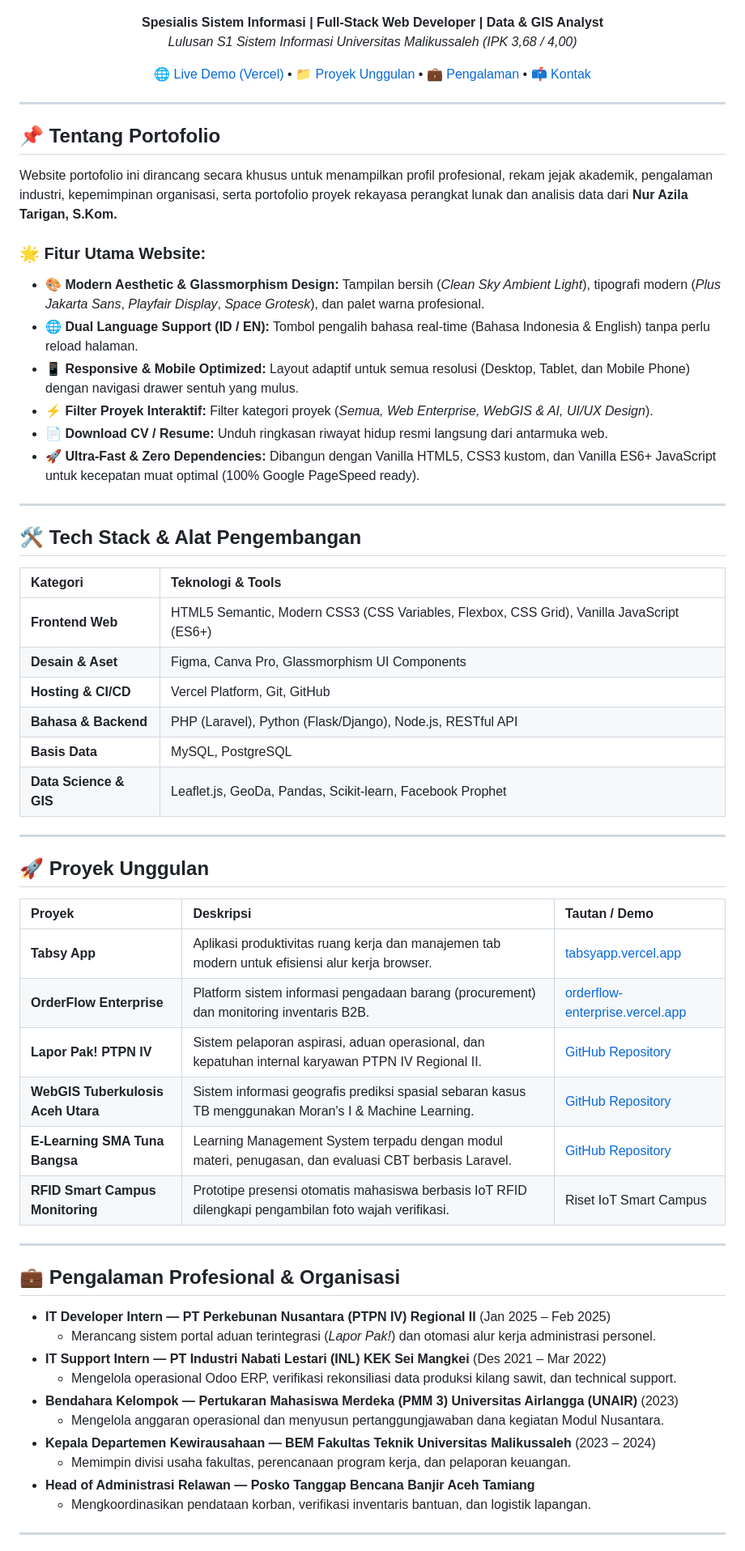
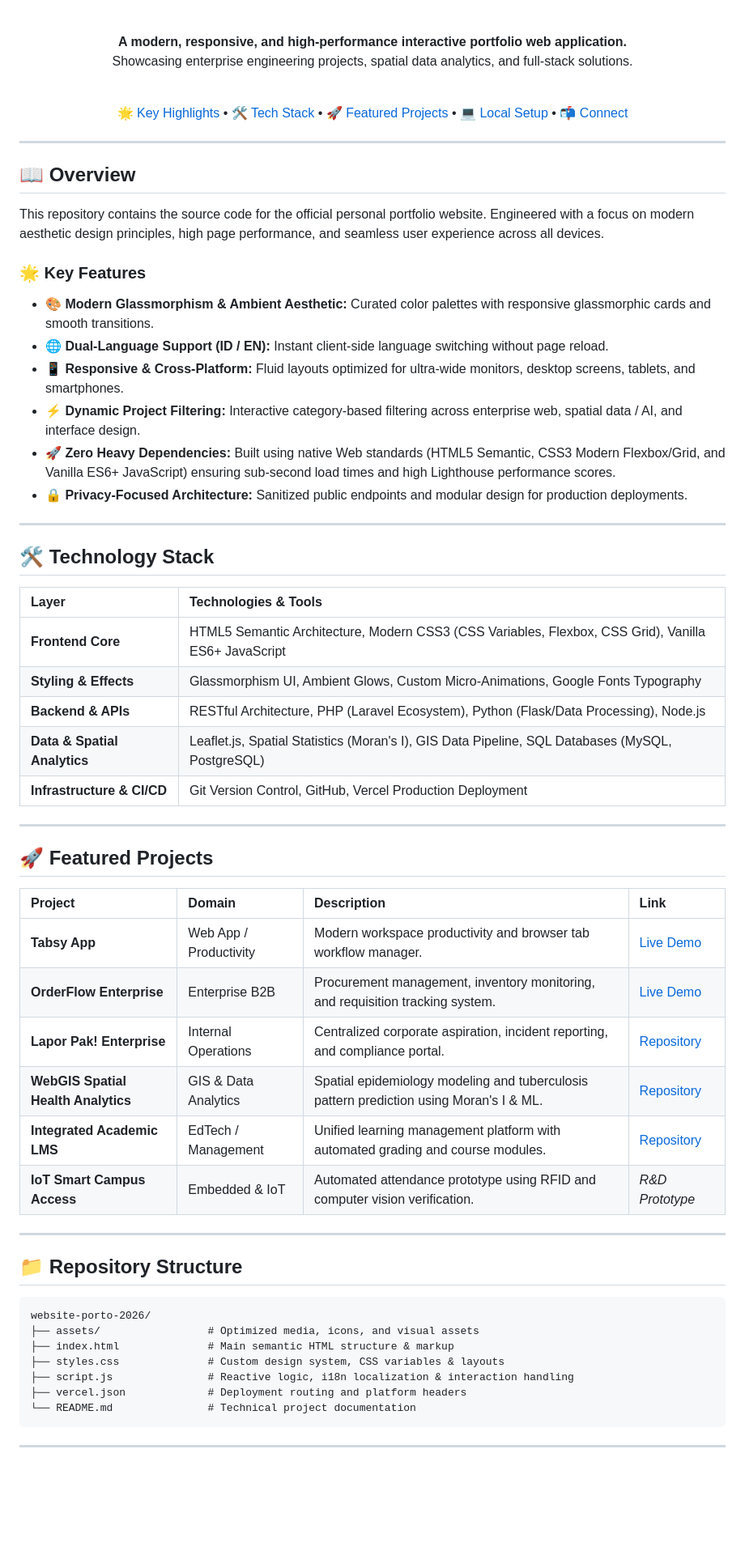
Before and after one commit to Azilatarigan01/portofolio-, a Markdown page: README.md, the part around one of its changes. Shown at 81% size. Drawn GitHub-style; blank space fills up the shorter version.

Commit message:
docs: modernize README with professional format and enhanced privacy

````diff
--- a/README.md
+++ b/README.md
@@ -11,70 +8,69 @@
 [![License: MIT](https://img.shields.io/badge/License-MIT-blue.svg?style=for-the-badge)](LICENSE)
 
-**Spesialis Sistem Informasi | Full-Stack Web Developer | Data & GIS Analyst**
-*Lulusan S1 Sistem Informasi Universitas Malikussaleh (IPK 3,68 / 4,00)*
+<br/>
 
-[🌐 Live Demo (Vercel)](#-deployment--live-url) • [📁 Proyek Unggulan](#-proyek-unggulan) • [💼 Pengalaman](#-pengalaman-profesional--organisasi) • [📫 Kontak](#-kontak--kolaborasi)
+**A modern, responsive, and high-performance interactive portfolio web application.**
+Showcasing enterprise engineering projects, spatial data analytics, and full-stack solutions.
+
+<br/>
+
+[🌟 Key Highlights](#-key-features) • [🛠️ Tech Stack](#-technology-stack) • [🚀 Featured Projects](#-featured-projects) • [💻 Local Setup](#-local-development) • [📬 Connect](#-connect--professional-inquiries)
+
+---
 
 </div>
 
----
+## 📖 Overview
 
-## 📌 Tentang Portofolio
+This repository contains the source code for the official personal portfolio website. Engineered with a focus on modern aesthetic design principles, high page performance, and seamless user experience across all devices.
 
-Website portofolio ini dirancang secara khusus untuk menampilkan profil profesional, rekam jejak akademik, pengalaman industri, kepemimpinan organisasi, serta portofolio proyek rekayasa perangkat lunak dan analisis data dari **Nur Azila Tarigan, S.Kom.**
+### 🌟 Key Features
 
-### 🌟 Fitur Utama Website:
-- **🎨 Modern Aesthetic & Glassmorphism Design:** Tampilan bersih (*Clean Sky Ambient Light*), tipografi modern (*Plus Jakarta Sans*, *Playfair Display*, *Space Grotesk*), dan palet warna profesional.
-- **🌐 Dual Language Support (ID / EN):** Tombol pengalih bahasa real-time (Bahasa Indonesia & English) tanpa perlu reload halaman.
-- **📱 Responsive & Mobile Optimized:** Layout adaptif untuk semua resolusi (Desktop, Tablet, dan Mobile Phone) dengan navigasi drawer sentuh yang mulus.
-- **⚡ Filter Proyek Interaktif:** Filter kategori proyek (*Semua, Web Enterprise, WebGIS & AI, UI/UX Design*).
-- **📄 Download CV / Resume:** Unduh ringkasan riwayat hidup resmi langsung dari antarmuka web.
-- **🚀 Ultra-Fast & Zero Dependencies:** Dibangun dengan Vanilla HTML5, CSS3 kustom, dan Vanilla ES6+ JavaScript untuk kecepatan muat optimal (100% Google PageSpeed ready).
+- **🎨 Modern Glassmorphism & Ambient Aesthetic:** Curated color palettes with responsive glassmorphic cards and smooth transitions.
+- **🌐 Dual-Language Support (ID / EN):** Instant client-side language switching without page reload.
+- **📱 Responsive & Cross-Platform:** Fluid layouts optimized for ultra-wide monitors, desktop screens, tablets, and smartphones.
+- **⚡ Dynamic Project Filtering:** Interactive category-based filtering across enterprise web, spatial data / AI, and interface design.
+- **🚀 Zero Heavy Dependencies:** Built using native Web standards (HTML5 Semantic, CSS3 Modern Flexbox/Grid, and Vanilla ES6+ JavaScript) ensuring sub-second load times and high Lighthouse performance scores.
+- **🔒 Privacy-Focused Architecture:** Sanitized public endpoints and modular design for production deployments.
 
 ---
 
-## 🛠️ Tech Stack & Alat Pengembangan
+## 🛠️ Technology Stack
 
-| Kategori | Teknologi & Tools |
+| Layer | Technologies & Tools |
 | :--- | :--- |
-| **Frontend Web** | HTML5 Semantic, Modern CSS3 (CSS Variables, Flexbox, CSS Grid), Vanilla JavaScript (ES6+) |
-| **Desain & Aset** | Figma, Canva Pro, Glassmorphism UI Components |
-| **Hosting & CI/CD** | Vercel Platform, Git, GitHub |
-| **Bahasa & Backend** | PHP (Laravel), Python (Flask/Django), Node.js, RESTful API |
-| **Basis Data** | MySQL, PostgreSQL |
-| **Data Science & GIS** | Leaflet.js, GeoDa, Pandas, Scikit-learn, Facebook Prophet |
+| **Frontend Core** | HTML5 Semantic Architecture, Modern CSS3 (CSS Variables, Flexbox, CSS Grid), Vanilla ES6+ JavaScript |
+| **Styling & Effects** | Glassmorphism UI, Ambient Glows, Custom Micro-Animations, Google Fonts Typography |
+| **Backend & APIs** | RESTful Architecture, PHP (Laravel Ecosystem), Python (Flask/Data Processing), Node.js |
+| **Data & Spatial Analytics** | Leaflet.js, Spatial Statistics (Moran's I), GIS Data Pipeline, SQL Databases (MySQL, PostgreSQL) |
+| **Infrastructure & CI/CD** | Git Version Control, GitHub, Vercel Production Deployment |
 
 ---
 
-## 🚀 Proyek Unggulan
+## 🚀 Featured Projects
 
-<div align="center">
-
-| Proyek | Deskripsi | Tautan / Demo |
-| :--- | :--- | :--- |
-| **Tabsy App** | Aplikasi produktivitas ruang kerja dan manajemen tab modern untuk efisiensi alur kerja browser. | [tabsyapp.vercel.app](https://tabsyapp.vercel.app) |
-| **OrderFlow Enterprise** | Platform sistem informasi pengadaan barang (procurement) dan monitoring inventaris B2B. | [orderflow-enterprise.vercel.app](https://orderflow-enterprise.vercel.app) |
-| **Lapor Pak! PTPN IV** | Sistem pelaporan aspirasi, aduan operasional, dan kepatuhan internal karyawan PTPN IV Regional II. | [GitHub Repository](https://github.com/Azilatarigan01/laporpak-ptpn4) |
-| **WebGIS Tuberkulosis Aceh Utara** | Sistem informasi geografis prediksi spasial sebaran kasus TB menggunakan Moran's I & Machine Learning. | [GitHub Repository](https://github.com/Azilatarigan01/webgis_tbacehutara) |
-| **E-Learning SMA Tuna Bangsa** | Learning Management System terpadu dengan modul materi, penugasan, dan evaluasi CBT berbasis Laravel. | [GitHub Repository](https://github.com/Azilatarigan01/laravel) |
-| **RFID Smart Campus Monitoring** | Prototipe presensi otomatis mahasiswa berbasis IoT RFID dilengkapi pengambilan foto wajah verifikasi. | Riset IoT Smart Campus |
-
-</div>
+| Project | Domain | Description | Link |
+| :--- | :--- | :--- | :--- |
+| **Tabsy App** | Web App / Productivity | Modern workspace productivity and browser tab workflow manager. | [Live Demo](https://tabsyapp.vercel.app) |
+| **OrderFlow Enterprise** | Enterprise B2B | Procurement management, inventory monitoring, and requisition tracking system. | [Live Demo](https://orderflow-enterprise.vercel.app) |
+| **Lapor Pak! Enterprise** | Internal Operations | Centralized corporate aspiration, incident reporting, and compliance portal. | [Repository](https://github.com/Azilatarigan01/laporpak-ptpn4) |
+| **WebGIS Spatial Health Analytics** | GIS & Data Analytics | Spatial epidemiology modeling and tuberculosis pattern prediction using Moran's I & ML. | [Repository](https://github.com/Azilatarigan01/webgis_tbacehutara) |
+| **Integrated Academic LMS** | EdTech / Management | Unified learning management platform with automated grading and course modules. | [Repository](https://github.com/Azilatarigan01/laravel) |
+| **IoT Smart Campus Access** | Embedded & IoT | Automated attendance prototype using RFID and computer vision verification. | *R&D Prototype* |
 
 ---
 
-## 💼 Pengalaman Profesional & Organisasi
+## 📁 Repository Structure
 
-- **IT Developer Intern — PT Perkebunan Nusantara (PTPN IV) Regional II** (Jan 2025 – Feb 2025)
-  - Merancang sistem portal aduan terintegrasi (*Lapor Pak!*) dan otomasi alur kerja administrasi personel.
-- **IT Support Intern — PT Industri Nabati Lestari (INL) KEK Sei Mangkei** (Des 2021 – Mar 2022)
-  - Mengelola operasional Odoo ERP, verifikasi rekonsiliasi data produksi kilang sawit, dan technical support.
-- **Bendahara Kelompok — Pertukaran Mahasiswa Merdeka (PMM 3) Universitas Airlangga (UNAIR)** (2023)
-  - Mengelola anggaran operasional dan menyusun pertanggungjawaban dana kegiatan Modul Nusantara.
-- **Kepala Departemen Kewirausahaan — BEM Fakultas Teknik Universitas Malikussaleh** (2023 – 2024)
-  - Memimpin divisi usaha fakultas, perencanaan program kerja, dan pelaporan keuangan.
-- **Head of Administrasi Relawan — Posko Tanggap Bencana Banjir Aceh Tamiang**
-  - Mengkoordinasikan pendataan korban, verifikasi inventaris bantuan, dan logistik lapangan.
+```plaintext
+website-porto-2026/
+├── assets/                 # Optimized media, icons, and visual assets
+├── index.html              # Main semantic HTML structure & markup
+├── styles.css              # Custom design system, CSS variables & layouts
+├── script.js               # Reactive logic, i18n localization & interaction handling
+├── vercel.json             # Deployment routing and platform headers
+└── README.md               # Technical project documentation
+```
 
 ---
 
````
Also changed, not shown: other parts of README.md (+29 -33 lines).
